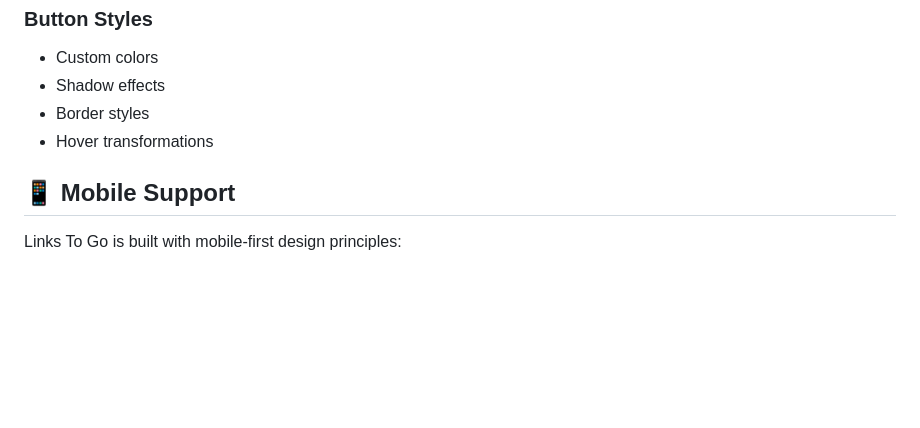
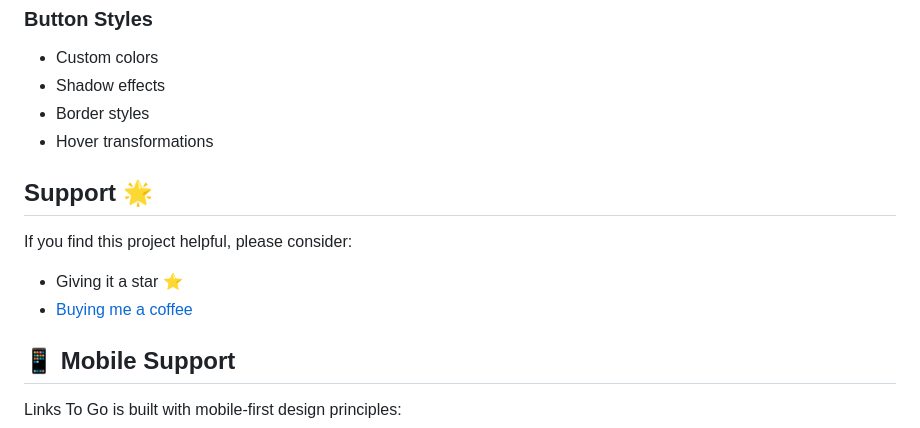
Before and after one commit to UzayYildirim/Links-To-Go, a Markdown page: README.md, the part around the change. Rendered like a GitHub page; blank space fills up the shorter version.

```diff
--- a/README.md
+++ b/README.md
@@ -85,6 +85,12 @@ You may skip any of these fields **except for** the `Index`, which is required f
 - Border styles
 - Hover transformations
 
+## Support 🌟
+
+If you find this project helpful, please consider:
+- Giving it a star ⭐
+- [Buying me a coffee](https://buymeacoffee.com/uzayyildirim)
+
 ## 📱 Mobile Support
 
 Links To Go is built with mobile-first design principles:
```
